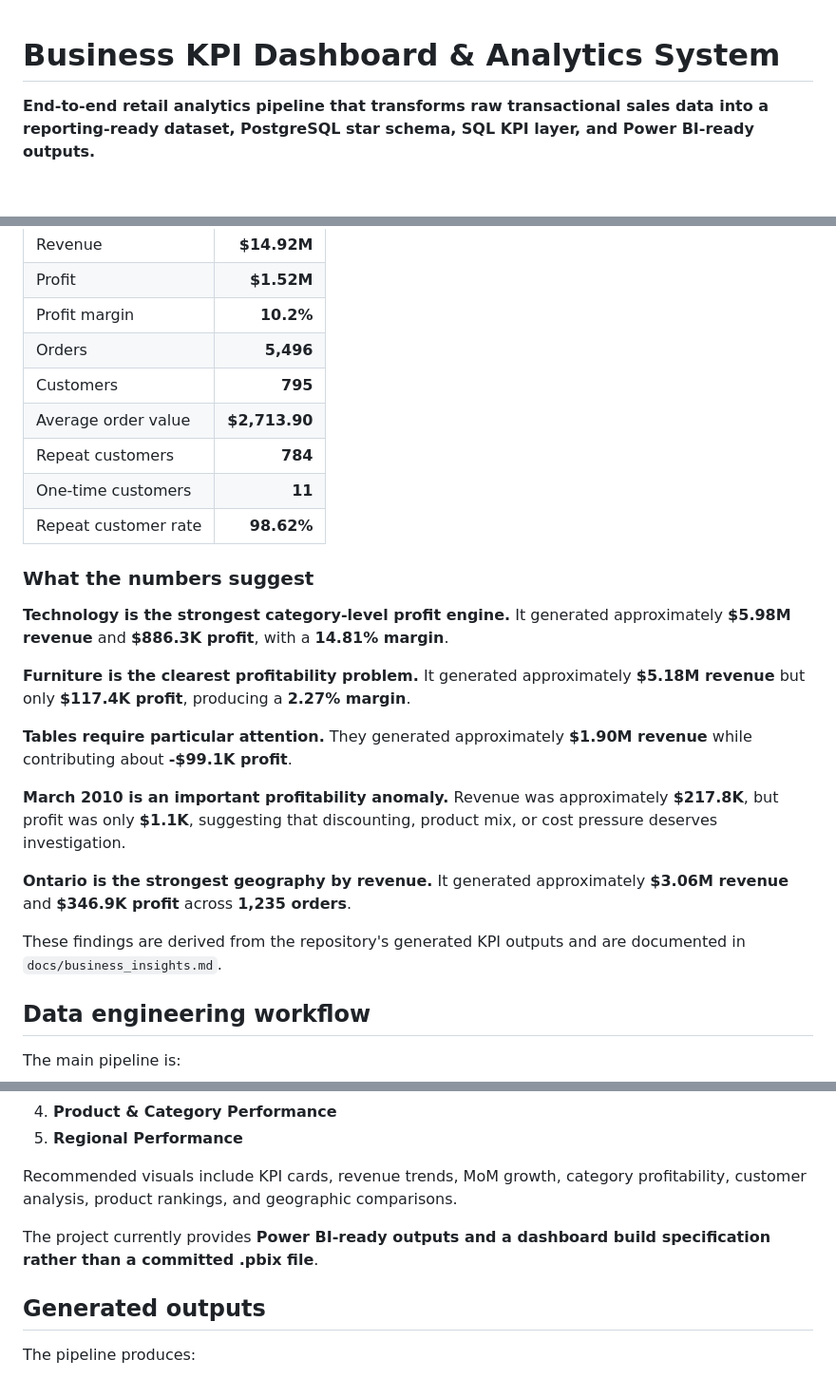
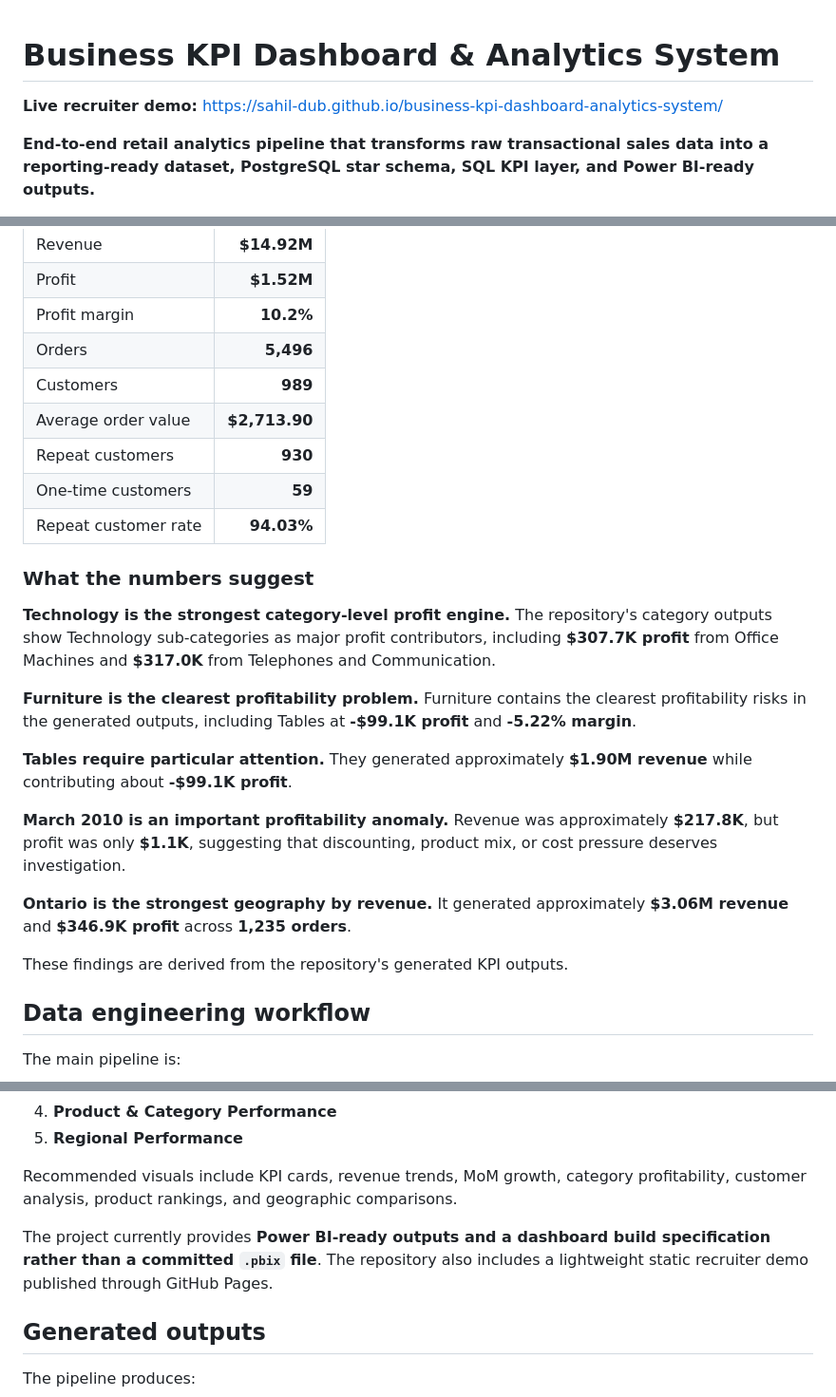
Before and after one commit to Sahil-dub/business-kpi-dashboard-analytics-system, a Markdown page: README.md, 3 parts joined by grey strips. Shown at 95% size. GitHub-like rendering; blank space fills up the shorter version.

Commit message:
docs: add recruiter demo and correct KPI figures

```diff
--- a/README.md
+++ b/README.md
@@ -1,4 +1,7 @@
 # Business KPI Dashboard & Analytics System
+
+**Live recruiter demo:** https://sahil-dub.github.io/business-kpi-dashboard-analytics-system/
+
 
 **End-to-end retail analytics pipeline that transforms raw transactional sales data into a reporting-ready dataset, PostgreSQL star schema, SQL KPI layer, and Power BI-ready outputs.**
 
@@ -56,17 +59,17 @@ The current generated outputs show:
 | Profit | **$1.52M** |
 | Profit margin | **10.2%** |
 | Orders | **5,496** |
-| Customers | **795** |
+| Customers | **989** |
 | Average order value | **$2,713.90** |
-| Repeat customers | **784** |
-| One-time customers | **11** |
-| Repeat customer rate | **98.62%** |
+| Repeat customers | **930** |
+| One-time customers | **59** |
+| Repeat customer rate | **94.03%** |
 
 ### What the numbers suggest
 
-**Technology is the strongest category-level profit engine.** It generated approximately **$5.98M revenue** and **$886.3K profit**, with a **14.81% margin**.
+**Technology is the strongest category-level profit engine.** The repository's category outputs show Technology sub-categories as major profit contributors, including **$307.7K profit** from Office Machines and **$317.0K** from Telephones and Communication.
 
-**Furniture is the clearest profitability problem.** It generated approximately **$5.18M revenue** but only **$117.4K profit**, producing a **2.27% margin**.
+**Furniture is the clearest profitability problem.** Furniture contains the clearest profitability risks in the generated outputs, including Tables at **-$99.1K profit** and **-5.22% margin**.
 
 **Tables require particular attention.** They generated approximately **$1.90M revenue** while contributing about **-$99.1K profit**.
 
@@ -74,7 +77,7 @@ The current generated outputs show:
 
 **Ontario is the strongest geography by revenue.** It generated approximately **$3.06M revenue** and **$346.9K profit** across **1,235 orders**.
 
-These findings are derived from the repository's generated KPI outputs and are documented in `docs/business_insights.md`.
+These findings are derived from the repository's generated KPI outputs.
 
 ## Data engineering workflow
 
@@ -182,7 +185,7 @@ The repository includes a dashboard specification for five report pages:
 
 Recommended visuals include KPI cards, revenue trends, MoM growth, category profitability, customer analysis, product rankings, and geographic comparisons.
 
-The project currently provides **Power BI-ready outputs and a dashboard build specification rather than a committed .pbix file**.
+The project currently provides **Power BI-ready outputs and a dashboard build specification rather than a committed `.pbix` file**. The repository also includes a lightweight static recruiter demo published through GitHub Pages.
 
 ## Generated outputs
 
```
